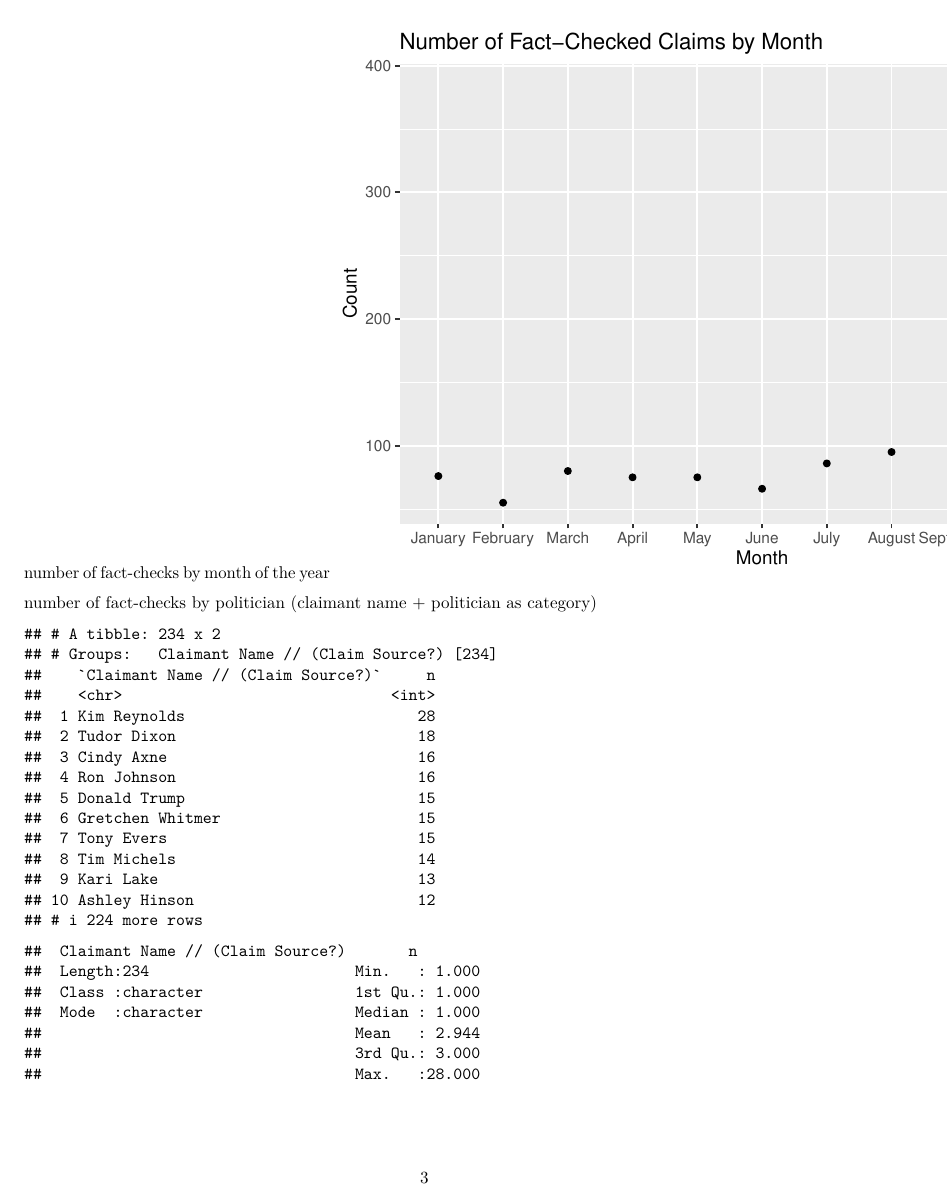
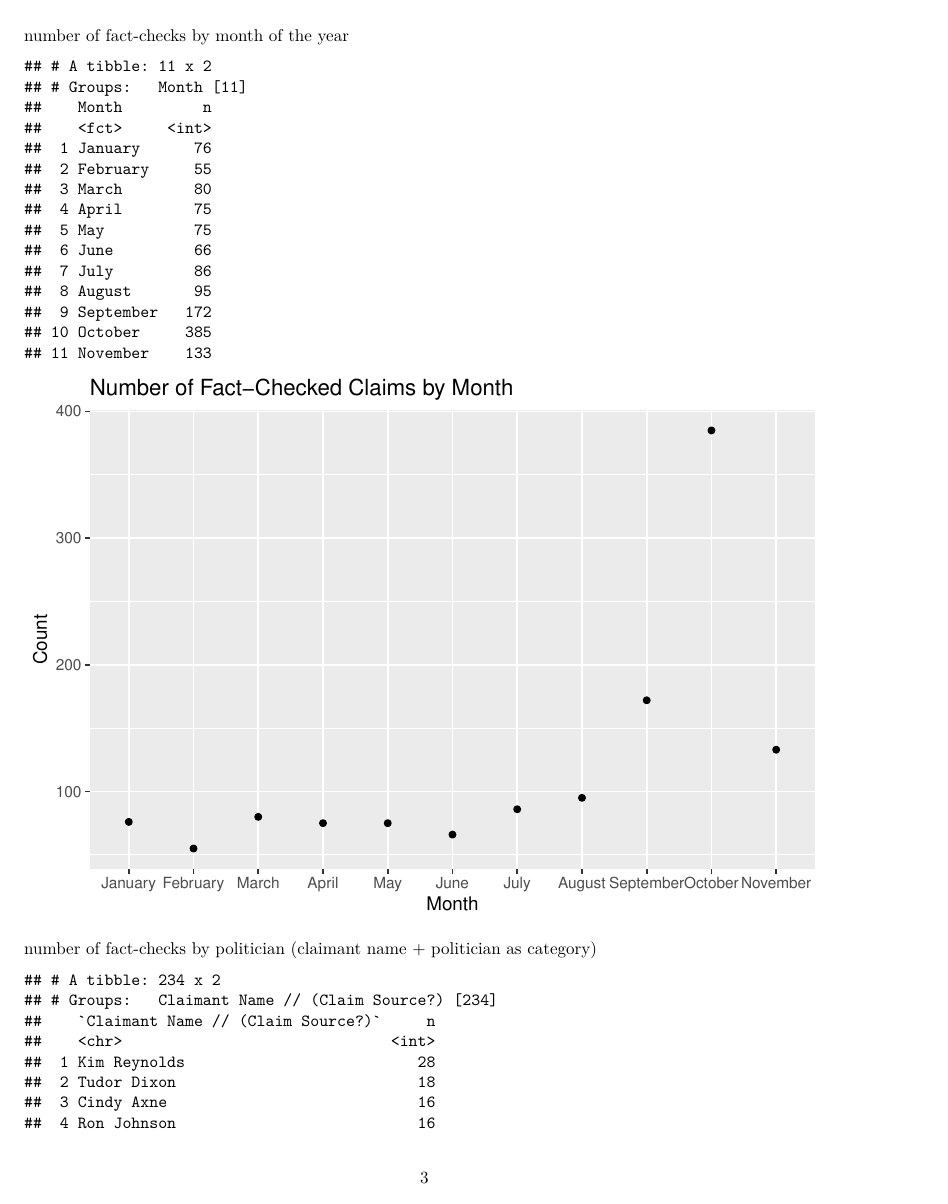
Before and after one commit to sblisscarras/LocalFact, an R Markdown document (LocalFact Data Analysis.Rmd): page 3 of 8. Rendered offline with R 4.5, knitr and Pandoc, then LaTeX, with nearby package versions; some code elsewhere in the file could not run offline.

````diff
--- a/LocalFact Data Analysis.Rmd
+++ b/LocalFact Data Analysis.Rmd
@@ -92,6 +92,10 @@
 
 number of fact-checks by month of the year
 ```{r month, warning=FALSE, message=FALSE, echo = FALSE}
+LocalFact %>%
+  group_by(Month) %>%
+  count()
+
 LocalFact %>%
   group_by(Month) %>%
   count() %>%
--- /dev/null
+++ b/LocalFactCOMPARETopicTags.csv
@@ -0,0 +1,4 @@
+"INDIVIDUAL RECORD","ECONOMIC ISSUES","GOVERNMENT OPERATIONS","VOTING/ELECTIONS","CIVIL RIGHTS MINORITY ISSUES AND CIVIL LIBERTIES","IMMIGRATION AND REFUGEE ISSUES","LGBTQ","RACE","RELIGION","SOCIAL WELFARE","EDUCATION","ABORTION/WOMEN","HEALTH","LAW AND CRIME AND POLICING","GUNS","HISTORY","LEGISLATION","AGRICULTURE","ENERGY AND ENVIRONMENT","COMMUNITY DEVELOPMENT AND HOUSING","TECHNOLOGY SCIENCE SPACE","MEDIA AND COMMUNICATIONS","Subset of Data"
+375,156,80,52,1,32,14,18,0,15,59,76,78,117,26,18,111,6,30,15,1,0,"Politician"
+145,50,12,24,0,7,6,1,0,6,15,26,12,46,4,1,39,2,18,1,0,1,"Political organization"
+580,261,120,158,2,41,23,29,1,25,101,123,184,216,39,22,188,20,74,39,2,8,"All Data"
````
Also changed, not shown: LocalFact-Data-Analysis.pdf, LocalFact Data Analysis.Rmd (3 more changed lines).
